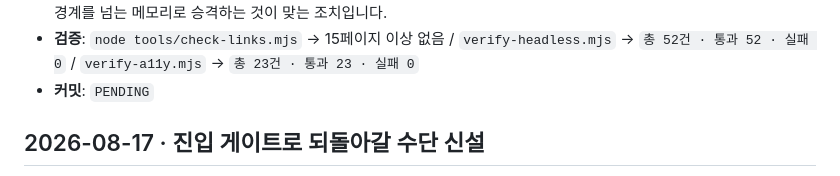
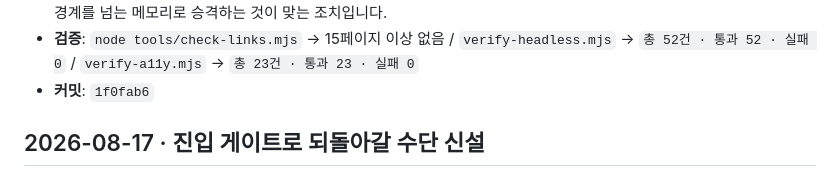
Before and after one commit to scoutkorea-jimmy/Duri, a Markdown page: rules/WORKLOG.md, the part around the change. Rendered like a GitHub page.

Commit message:
docs: WORKLOG 커밋 해시 기입 (1f0fab6)
Co-Authored-By: Claude Opus 5 (1M context) <noreply@anthropic.com>

```diff
--- a/rules/WORKLOG.md
+++ b/rules/WORKLOG.md
@@ -48,7 +48,7 @@
   2. **직전 커밋에서 "모션 전면 제거"라고 보고했는데 페이지 스타일에 hover 이동이 4건 남아 있었습니다** — index `.prog-item`(`translateX(4px)`), family `.way`(`translateY(-5px)`), market `.shop`(`translateY(-4px)`), volunteer `.area`(`translateY(-4px)`). `styles.css` 만 훑고 페이지별 `<style>` 을 놓친 탓입니다. 색·보더·그림자 변화로 교체했습니다.
 - **재발 방지**: `Claude_Memories/core/korean-line-break-rule.md` 를 `feedback` 메모리로 신설하고 `MEMORY.md` 에 색인했습니다. **원인은 이 규칙이 특정 프로젝트의 rules 파일에만 있어서 새 프로젝트로 넘어오지 않은 것**이므로, 프로젝트 경계를 넘는 메모리로 승격하는 것이 맞는 조치입니다.
 - **검증**: `node tools/check-links.mjs` → 15페이지 이상 없음 / `verify-headless.mjs` → `총 52건 · 통과 52 · 실패 0` / `verify-a11y.mjs` → `총 23건 · 통과 23 · 실패 0`
-- **커밋**: `PENDING`
+- **커밋**: `1f0fab6`
 
 ## 2026-08-17 · 진입 게이트로 되돌아갈 수단 신설
 
```
